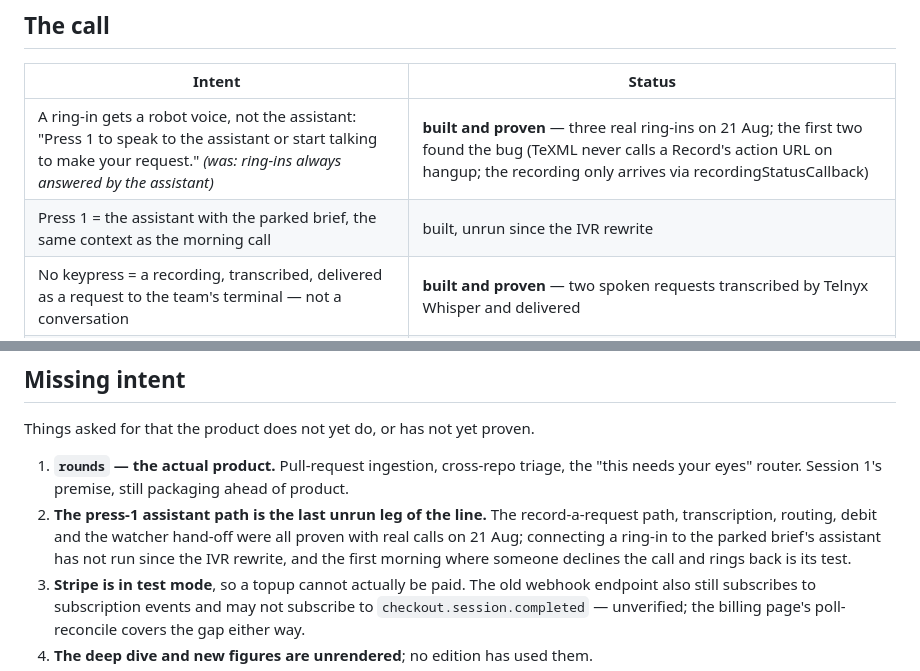
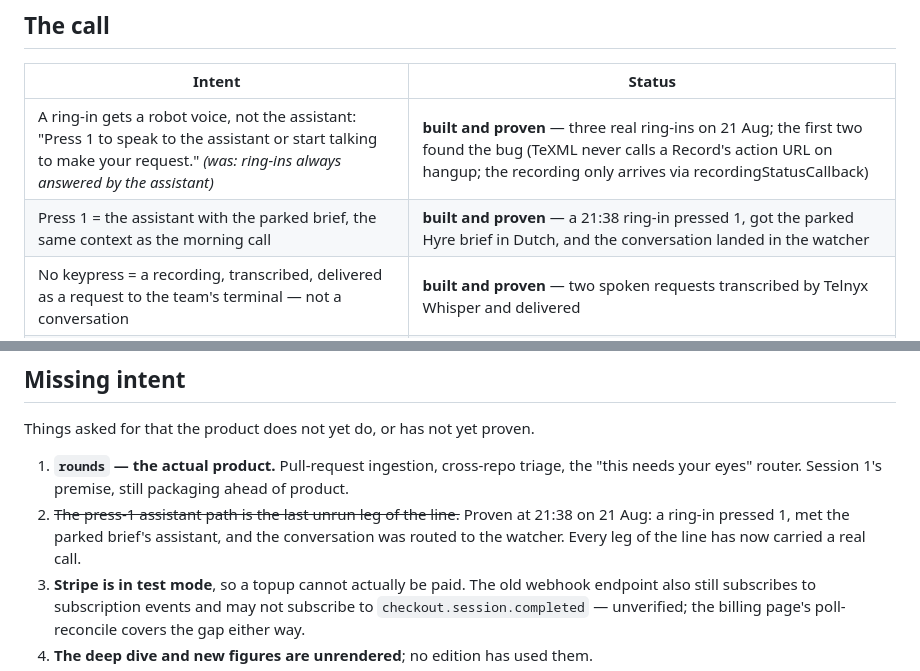
Before and after one commit to janwilmake/screenless, a Markdown page: intent/SUMMARY.md, 2 parts joined by grey strips. Rendered like a GitHub page.

```diff
--- a/intent/SUMMARY.md
+++ b/intent/SUMMARY.md
@@ -60,7 +60,7 @@ watching. The assistant on the phone still takes no action; the terminal does.
 | Intent | Status |
 |---|---|
 | A ring-in gets a robot voice, not the assistant: "Press 1 to speak to the assistant or start talking to make your request." *(was: ring-ins always answered by the assistant)* | **built and proven** — three real ring-ins on 21 Aug; the first two found the bug (TeXML never calls a Record's action URL on hangup; the recording only arrives via recordingStatusCallback) |
-| Press 1 = the assistant with the parked brief, the same context as the morning call | built, unrun since the IVR rewrite |
+| Press 1 = the assistant with the parked brief, the same context as the morning call | **built and proven** — a 21:38 ring-in pressed 1, got the parked Hyre brief in Dutch, and the conversation landed in the watcher |
 | No keypress = a recording, transcribed, delivered as a request to the team's terminal — not a conversation | **built and proven** — two spoken requests transcribed by Telnyx Whisper and delivered |
 | Requests route to the right terminal: your own first (earliest if you have two), else any teammate's watcher | **built and proven** — synthetic call exercised own-first, standby and dead-watcher failover; two real requests then routed live |
 | Nothing gets lost when no watcher is up: the next watcher to spawn drains the backlog, one by one or in parallel as the agent chooses | built — queue holds seven days; `--gate` leaves a call unacked until `screenless done`, so it is re-handed rather than dropped |
@@ -118,11 +118,10 @@ Things asked for that the product does not yet do, or has not yet proven.
 1. **`rounds` — the actual product.** Pull-request ingestion, cross-repo
    triage, the "this needs your eyes" router. Session 1's premise, still
    packaging ahead of product.
-2. **The press-1 assistant path is the last unrun leg of the line.** The
-   record-a-request path, transcription, routing, debit and the watcher
-   hand-off were all proven with real calls on 21 Aug; connecting a ring-in
-   to the parked brief's assistant has not run since the IVR rewrite, and the
-   first morning where someone declines the call and rings back is its test.
+2. ~~The press-1 assistant path is the last unrun leg of the line.~~ Proven
+   at 21:38 on 21 Aug: a ring-in pressed 1, met the parked brief's assistant,
+   and the conversation was routed to the watcher. Every leg of the line has
+   now carried a real call.
 3. **Stripe is in test mode**, so a topup cannot actually be paid. The old
    webhook endpoint also still subscribes to subscription events and may not
    subscribe to `checkout.session.completed` — unverified; the billing page's
```
Also changed, not shown: intent/2026-08-21-session-9-teams-payg-and-the-watcher.md (+5 -0 lines).
